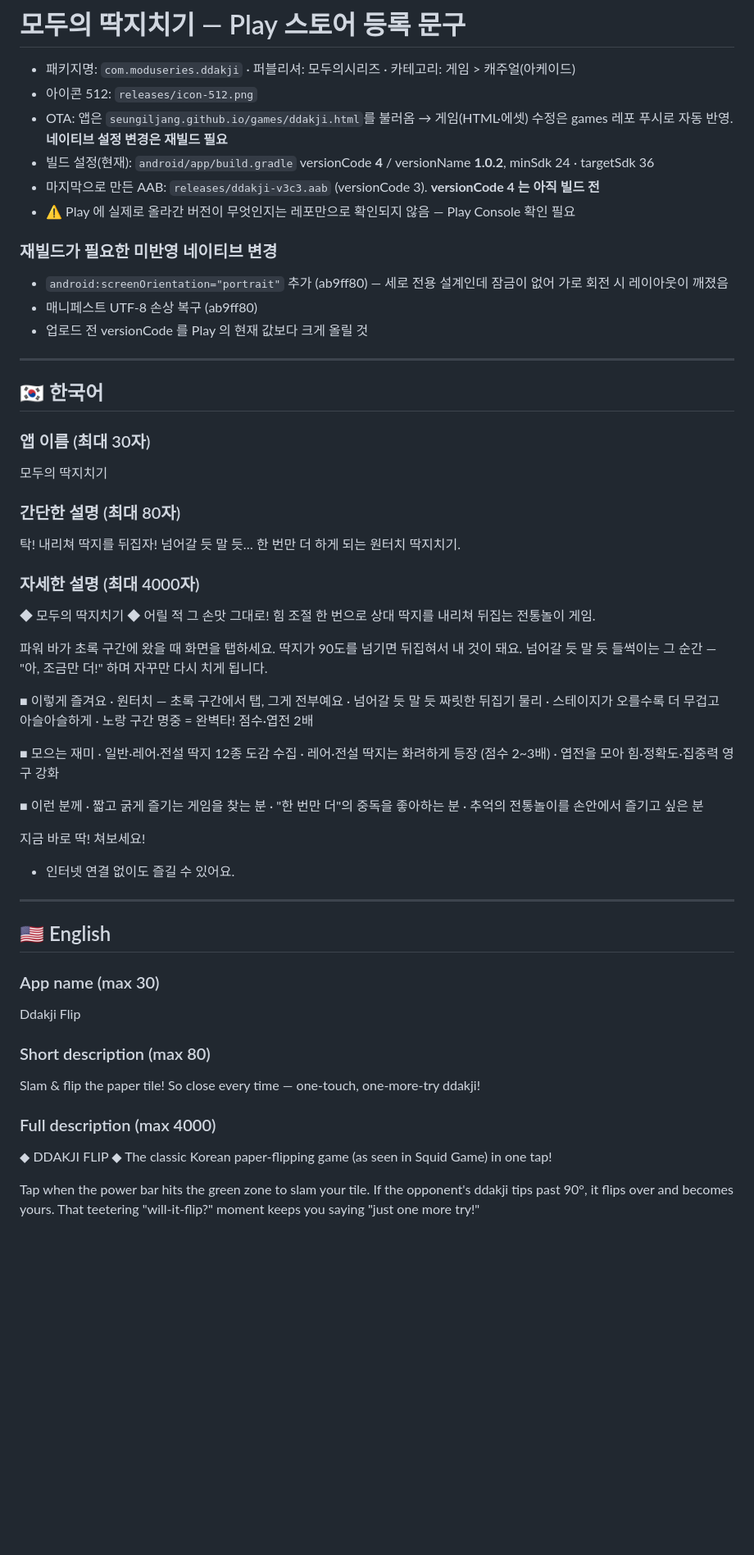
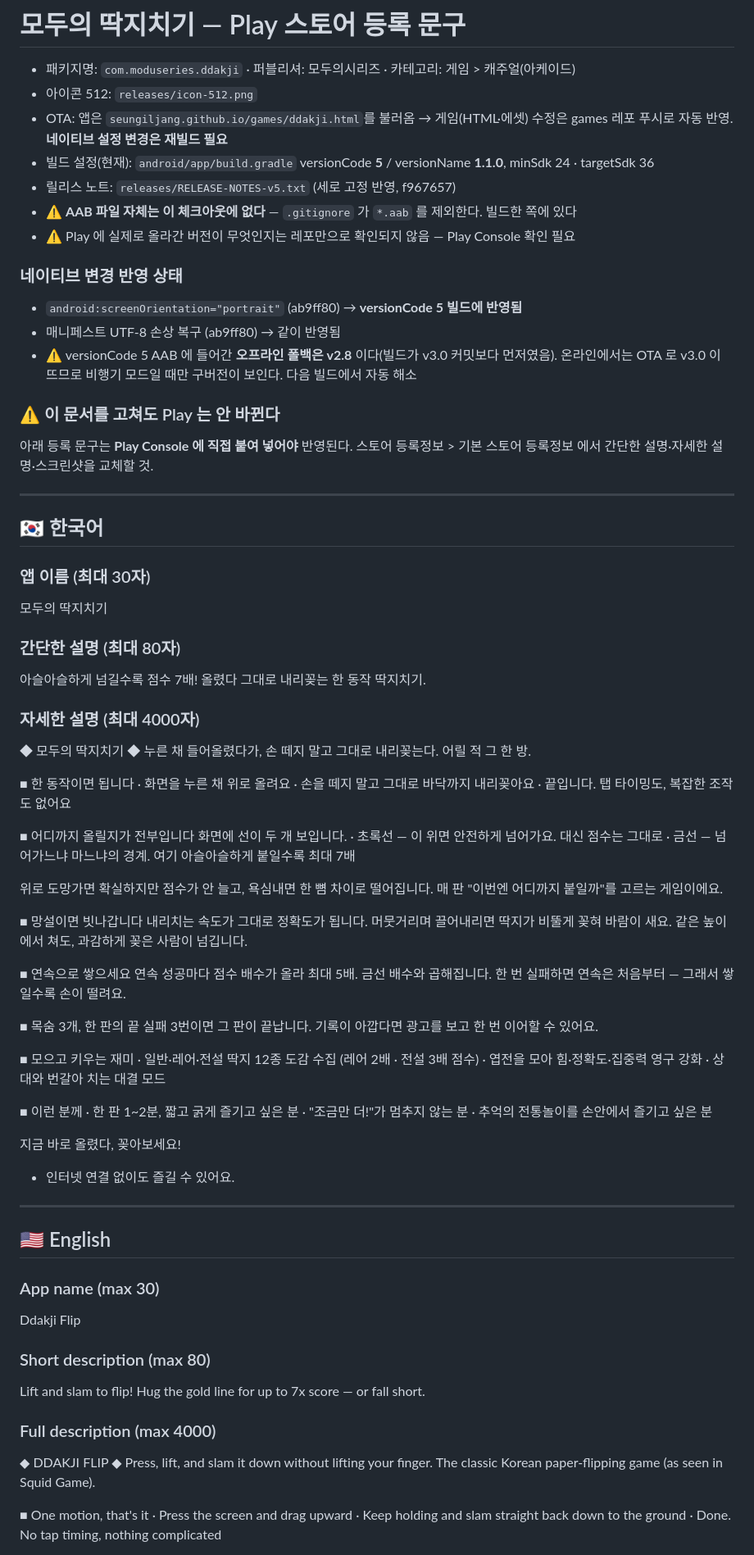
Before and after one commit to SeungIlJang/share-ddakji, a Markdown page: STORE-LISTING.md, the part around one of its changes. Shown at 82% size. Rendered like a GitHub page; blank space fills up the shorter version.

Commit message:
스토어 등록 문구를 v3.0 조작에 맞게 다시 썼다
본문이 v1.x 를 설명하고 있었다 — "파워 바가 초록 구간에 왔을 때 탭하세요",
"원터치 — 초록 구간에서 탭, 그게 전부예요". 지금은 탭이 아니라 누른 채
올렸다가 손 떼지 말고 내리꽂는 한 동작이고, 초록 구간이 아니라 금선/초록선
두 선이다. 스크린샷만 새로 갈면 설명과 화면이 달라 "설명이랑 다르다"
리뷰를 부른다. 영문도 같은 상태였다(green zone / one tap).

새 본문이 파는 것은 선택이다 — 초록선 위는 확실하지만 점수가 안 늘고,
금선에 붙일수록 최대 7배지만 한 뼘 차이로 떨어진다. 내리치는 속도가
정확도가 된다는 것, 콤보 최대 5배, 목숨 3개와 이어하기도 넣었다.
수치는 전부 코드에서 확인했다(RISK_BONUS 6→최대 7배, COMBO_CAP 5,
MAX_LIVES 3, 레어 2배·전설 3배, 12종).

머리말도 현재 사실로 고쳤다. versionCode 5 / 1.1.0 (f967657 에서 세로
고정 반영됨), AAB 파일은 gitignore 라 이 체크아웃에 없다는 점, 그리고
그 빌드에 들어간 오프라인 폴백이 v2.8 이라 비행기 모드에서만 구버전이
보인다는 점을 적었다.

이 문서를 고쳐도 Play 는 안 바뀐다는 경고도 넣었다. 등록정보는 콘솔에
직접 붙여 넣어야 한다.

글자 수 확인: KO 간단 42/80 · 자세히 813/4000, EN short 76/80 · full 1493/4000.

Co-Authored-By: Claude Opus 5 <noreply@anthropic.com>

```diff
--- a/STORE-LISTING.md
+++ b/STORE-LISTING.md
@@ -3,14 +3,20 @@
 - 패키지명: `com.moduseries.ddakji` · 퍼블리셔: 모두의시리즈 · 카테고리: 게임 > 캐주얼(아케이드)
 - 아이콘 512: `releases/icon-512.png`
 - OTA: 앱은 `seungiljang.github.io/games/ddakji.html`를 불러옴 → 게임(HTML·에셋) 수정은 games 레포 푸시로 자동 반영. **네이티브 설정 변경은 재빌드 필요**
-- 빌드 설정(현재): `android/app/build.gradle` versionCode **4** / versionName **1.0.2**, minSdk 24 · targetSdk 36
-- 마지막으로 만든 AAB: `releases/ddakji-v3c3.aab` (versionCode 3). **versionCode 4 는 아직 빌드 전**
+- 빌드 설정(현재): `android/app/build.gradle` versionCode **5** / versionName **1.1.0**, minSdk 24 · targetSdk 36
+- 릴리스 노트: `releases/RELEASE-NOTES-v5.txt` (세로 고정 반영, f967657)
+- ⚠️ **AAB 파일 자체는 이 체크아웃에 없다** — `.gitignore` 가 `*.aab` 를 제외한다. 빌드한 쪽에 있다
 - ⚠️ Play 에 실제로 올라간 버전이 무엇인지는 레포만으로 확인되지 않음 — Play Console 확인 필요
 
-### 재빌드가 필요한 미반영 네이티브 변경
-- `android:screenOrientation="portrait"` 추가 (ab9ff80) — 세로 전용 설계인데 잠금이 없어 가로 회전 시 레이아웃이 깨졌음
-- 매니페스트 UTF-8 손상 복구 (ab9ff80)
-- 업로드 전 versionCode 를 Play 의 현재 값보다 크게 올릴 것
+### 네이티브 변경 반영 상태
+- `android:screenOrientation="portrait"` (ab9ff80) → **versionCode 5 빌드에 반영됨**
+- 매니페스트 UTF-8 손상 복구 (ab9ff80) → 같이 반영됨
+- ⚠️ versionCode 5 AAB 에 들어간 **오프라인 폴백은 v2.8** 이다(빌드가 v3.0 커밋보다 먼저였음).
+  온라인에서는 OTA 로 v3.0 이 뜨므로 비행기 모드일 때만 구버전이 보인다. 다음 빌드에서 자동 해소
+
+### ⚠️ 이 문서를 고쳐도 Play 는 안 바뀐다
+아래 등록 문구는 **Play Console 에 직접 붙여 넣어야** 반영된다.
+스토어 등록정보 > 기본 스토어 등록정보 에서 간단한 설명·자세한 설명·스크린샷을 교체할 것.
 
 ---
 
@@ -20,31 +26,46 @@
 모두의 딱지치기
 
 ### 간단한 설명 (최대 80자)
-탁! 내리쳐 딱지를 뒤집자! 넘어갈 듯 말 듯… 한 번만 더 하게 되는 원터치 딱지치기.
+아슬아슬하게 넘길수록 점수 7배! 올렸다 그대로 내리꽂는 한 동작 딱지치기.
 
 ### 자세한 설명 (최대 4000자)
 ◆ 모두의 딱지치기 ◆
-어릴 적 그 손맛 그대로! 힘 조절 한 번으로 상대 딱지를 내리쳐 뒤집는 전통놀이 게임.
+누른 채 들어올렸다가, 손 떼지 말고 그대로 내리꽂는다. 어릴 적 그 한 방.
 
-파워 바가 초록 구간에 왔을 때 화면을 탭하세요. 딱지가 90도를 넘기면 뒤집혀서 내 것이 돼요. 넘어갈 듯 말 듯 들썩이는 그 순간 — "아, 조금만 더!" 하며 자꾸만 다시 치게 됩니다.
+■ 한 동작이면 됩니다
+· 화면을 누른 채 위로 올려요
+· 손을 떼지 말고 그대로 바닥까지 내리꽂아요
+· 끝입니다. 탭 타이밍도, 복잡한 조작도 없어요
 
-■ 이렇게 즐겨요
-· 원터치 — 초록 구간에서 탭, 그게 전부예요
-· 넘어갈 듯 말 듯 짜릿한 뒤집기 물리
-· 스테이지가 오를수록 더 무겁고 아슬아슬하게
-· 노랑 구간 명중 = 완벽타! 점수·엽전 2배
+■ 어디까지 올릴지가 전부입니다
+화면에 선이 두 개 보입니다.
+· 초록선 — 이 위면 안전하게 넘어가요. 대신 점수는 그대로
+· 금선 — 넘어가느냐 마느냐의 경계. 여기 아슬아슬하게 붙일수록 최대 7배
 
-■ 모으는 재미
-· 일반·레어·전설 딱지 12종 도감 수집
-· 레어·전설 딱지는 화려하게 등장 (점수 2~3배)
+위로 도망가면 확실하지만 점수가 안 늘고, 욕심내면 한 뼘 차이로 떨어집니다.
+매 판 "이번엔 어디까지 붙일까"를 고르는 게임이에요.
+
+■ 망설이면 빗나갑니다
+내리치는 속도가 그대로 정확도가 됩니다. 머뭇거리며 끌어내리면 딱지가 비뚤게 꽂혀 바람이 새요. 같은 높이에서 쳐도, 과감하게 꽂은 사람이 넘깁니다.
+
+■ 연속으로 쌓으세요
+연속 성공마다 점수 배수가 올라 최대 5배. 금선 배수와 곱해집니다.
+한 번 실패하면 연속은 처음부터 — 그래서 쌓일수록 손이 떨려요.
+
+■ 목숨 3개, 한 판의 끝
+실패 3번이면 그 판이 끝납니다. 기록이 아깝다면 광고를 보고 한 번 이어할 수 있어요.
+
+■ 모으고 키우는 재미
+· 일반·레어·전설 딱지 12종 도감 수집 (레어 2배 · 전설 3배 점수)
 · 엽전을 모아 힘·정확도·집중력 영구 강화
+· 상대와 번갈아 치는 대결 모드
 
 ■ 이런 분께
-· 짧고 굵게 즐기는 게임을 찾는 분
-· "한 번만 더"의 중독을 좋아하는 분
+· 한 판 1~2분, 짧고 굵게 즐기고 싶은 분
+· "조금만 더!"가 멈추지 않는 분
 · 추억의 전통놀이를 손안에서 즐기고 싶은 분
 
-지금 바로 딱! 쳐보세요!
+지금 바로 올렸다, 꽂아보세요!
 
 * 인터넷 연결 없이도 즐길 수 있어요.
 
@@ -56,11 +77,14 @@
 Ddakji Flip
 
 ### Short description (max 80)
-Slam & flip the paper tile! So close every time — one-touch, one-more-try ddakji!
+Lift and slam to flip! Hug the gold line for up to 7x score — or fall short.
 
 ### Full description (max 4000)
 ◆ DDAKJI FLIP ◆
-The classic Korean paper-flipping game (as seen in Squid Game) in one tap!
+Press, lift, and slam it down without lifting your finger. The classic Korean paper-flipping game (as seen in Squid Game).
 
-Tap when the power bar hits the green zone to slam your tile. If the opponent's ddakji tips past 90°, it flips over and becomes yours. That teetering "will-it-flip?" moment keeps you saying "just one more try!"
+■ One motion, that's it
+· Press the screen and drag upward
+· Keep holding and slam straight back down to the ground
+· Done. No tap timing, nothing complicated
 
```
Also changed, not shown: other parts of STORE-LISTING.md (+20 -10 lines).
